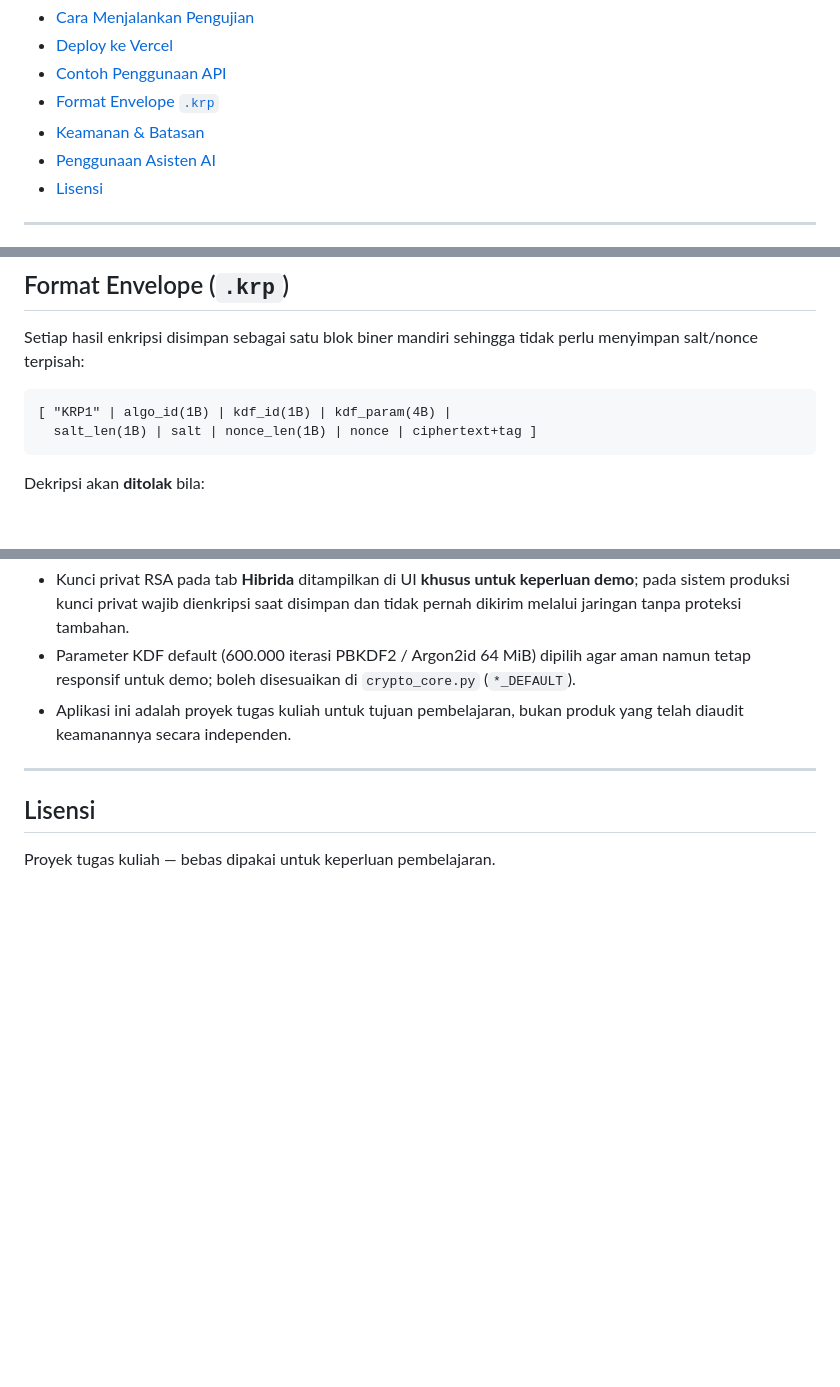
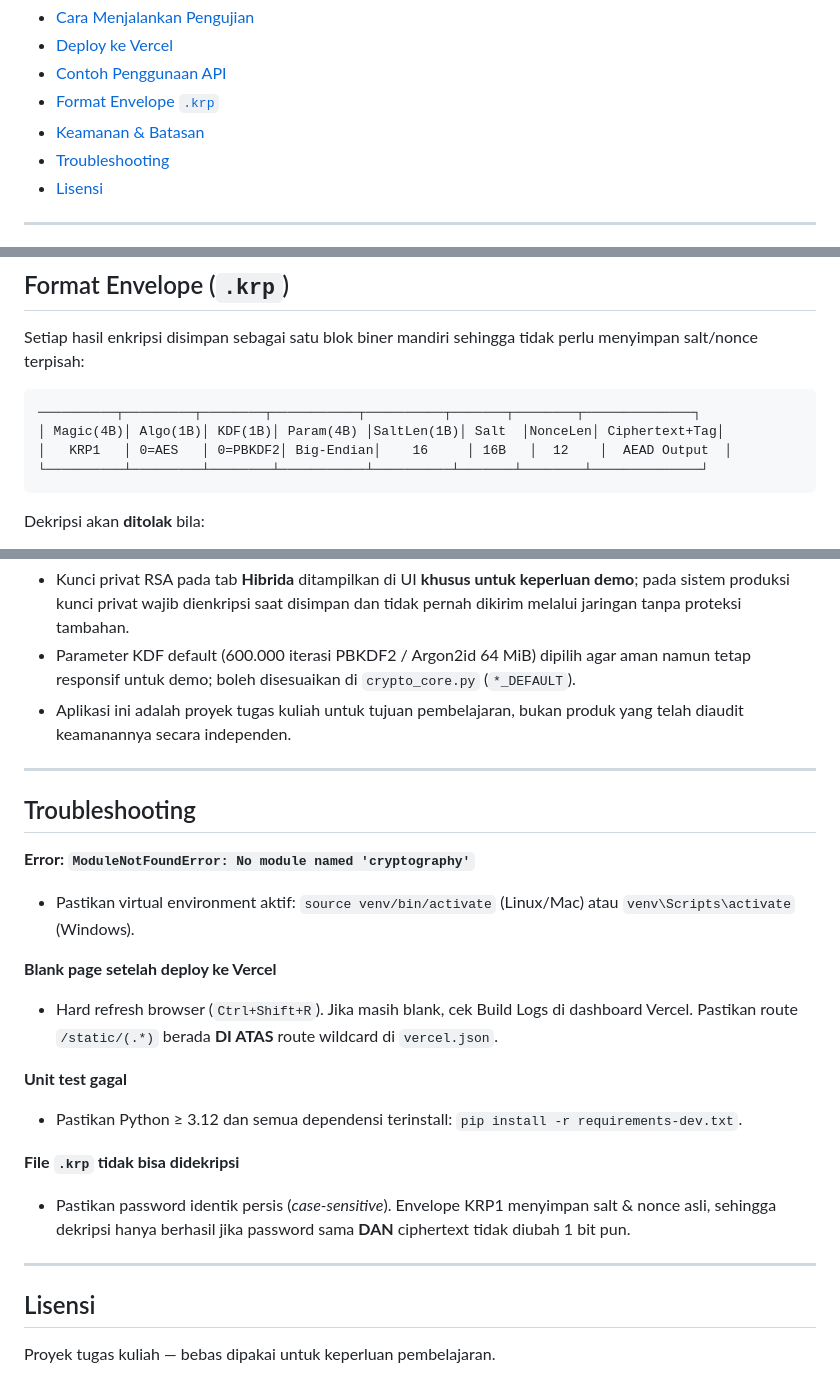
Before and after one commit to Discbrake023/cipherly-encryption, a Markdown page: README.md, 3 parts joined by grey strips. Drawn GitHub-style; blank space fills up the shorter version.

````diff
--- a/README.md
+++ b/README.md
@@ -27,7 +27,7 @@ Informasi.
 - [Contoh Penggunaan API](#contoh-penggunaan-api)
 - [Format Envelope `.krp`](#format-envelope-krp)
 - [Keamanan & Batasan](#keamanan--batasan-yang-perlu-diketahui)
-- [Penggunaan Asisten AI](#penggunaan-asisten-ai)
+- [Troubleshooting](#troubleshooting)
 - [Lisensi](#lisensi)
 
 ---
@@ -349,8 +349,10 @@ Setiap hasil enkripsi disimpan sebagai satu blok biner mandiri sehingga
 tidak perlu menyimpan salt/nonce terpisah:
 
 ```
-[ "KRP1" | algo_id(1B) | kdf_id(1B) | kdf_param(4B) |
-  salt_len(1B) | salt | nonce_len(1B) | nonce | ciphertext+tag ]
+──────────┬─────────┬────────┬───────────┬──────────┬───────┬────────┬──────────────┐
+│ Magic(4B)│ Algo(1B)│ KDF(1B)│ Param(4B) │SaltLen(1B)│ Salt  │NonceLen│ Ciphertext+Tag│
+│   KRP1   │ 0=AES   │ 0=PBKDF2│ Big-Endian│    16     │ 16B   │  12    │  AEAD Output  │
+└──────────┴─────────┴────────┴───────────┴──────────┴───────┴────────┴──────────────┘
 ```
 
 Dekripsi akan **ditolak** bila:
@@ -372,6 +374,22 @@ Dekripsi akan **ditolak** bila:
 
 ---
 
+## Troubleshooting
+
+**Error: `ModuleNotFoundError: No module named 'cryptography'`**
+- Pastikan virtual environment aktif: `source venv/bin/activate` (Linux/Mac) atau `venv\Scripts\activate` (Windows).
+
+**Blank page setelah deploy ke Vercel**
+- Hard refresh browser (`Ctrl+Shift+R`). Jika masih blank, cek Build Logs di dashboard Vercel. Pastikan route `/static/(.*)` berada **DI ATAS** route wildcard di `vercel.json`.
+
+**Unit test gagal**
+- Pastikan Python ≥ 3.12 dan semua dependensi terinstall: `pip install -r requirements-dev.txt`.
+
+**File `.krp` tidak bisa didekripsi**
+- Pastikan password identik persis (*case-sensitive*). Envelope KRP1 menyimpan salt & nonce asli, sehingga dekripsi hanya berhasil jika password sama **DAN** ciphertext tidak diubah 1 bit pun.
+
+---
+
 ## Lisensi
 
 Proyek tugas kuliah &mdash; bebas dipakai untuk keperluan pembelajaran.
````
